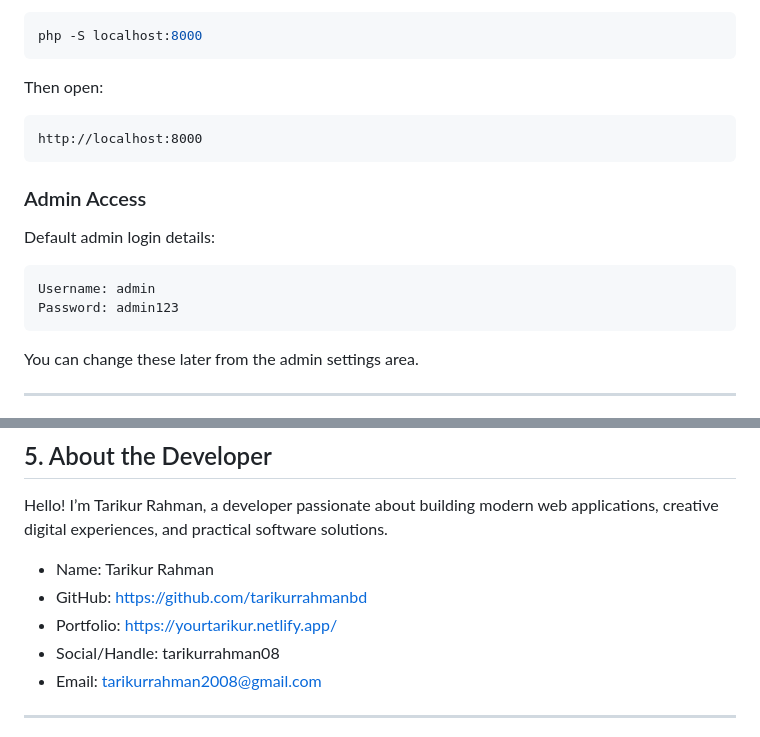
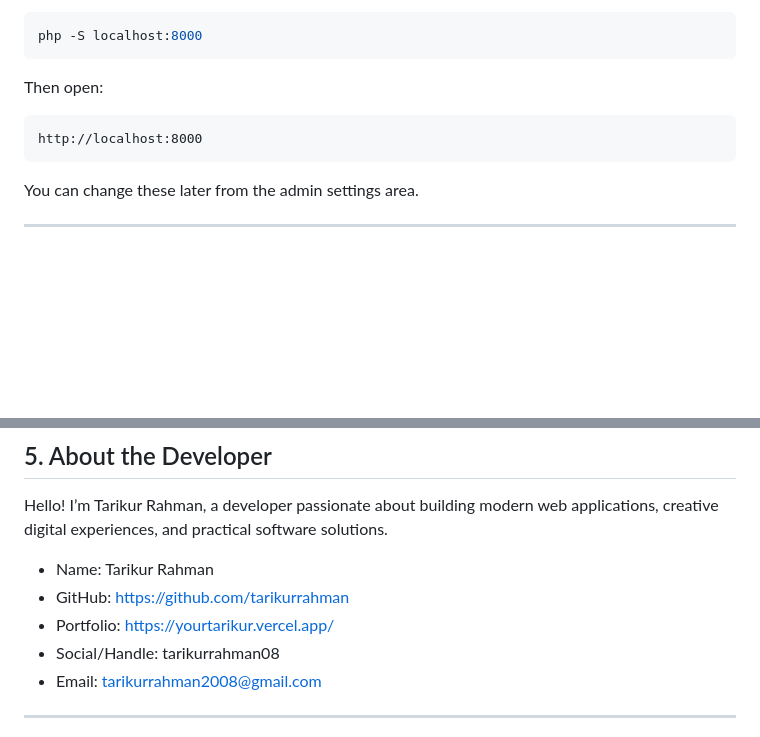
Before and after one commit to TarikurRahman/YourTarikur-Beta, a Markdown page: README.md, 2 parts joined by grey strips. GitHub-like rendering; blank space fills up the shorter version.

Commit message:
Fix issue and update project
Co-authored-by: Copilot <118347101+copilot[bot]@users.noreply.github.com>

````diff
--- a/README.md
+++ b/README.md
@@ -60,15 +60,6 @@ Then open:
 http://localhost:8000
 ```
 
-### Admin Access
-
-Default admin login details:
-
-```text
-Username: admin
-Password: admin123
-```
-
 You can change these later from the admin settings area.
 
 ---
@@ -114,8 +105,8 @@ database.sql   # Database schema and sample data
 Hello! I’m Tarikur Rahman, a developer passionate about building modern web applications, creative digital experiences, and practical software solutions.
 
 - Name: Tarikur Rahman
-- GitHub: https://github.com/tarikurrahmanbd
-- Portfolio: https://yourtarikur.netlify.app/
+- GitHub: https://github.com/tarikurrahman
+- Portfolio: https://yourtarikur.vercel.app/
 - Social/Handle: tarikurrahman08
 - Email: tarikurrahman2008@gmail.com
 
````
